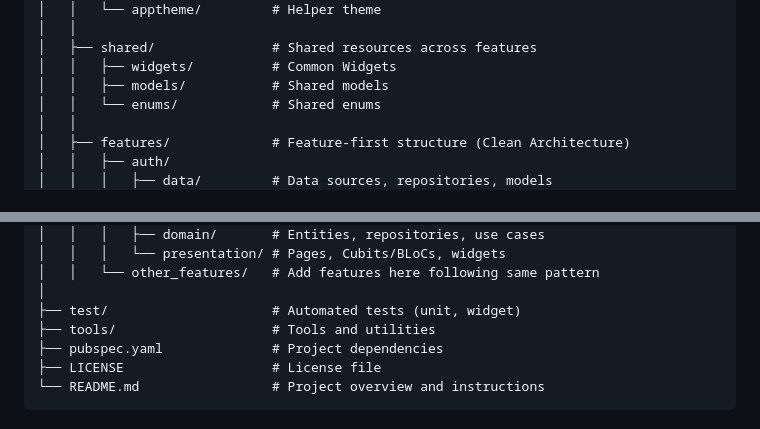
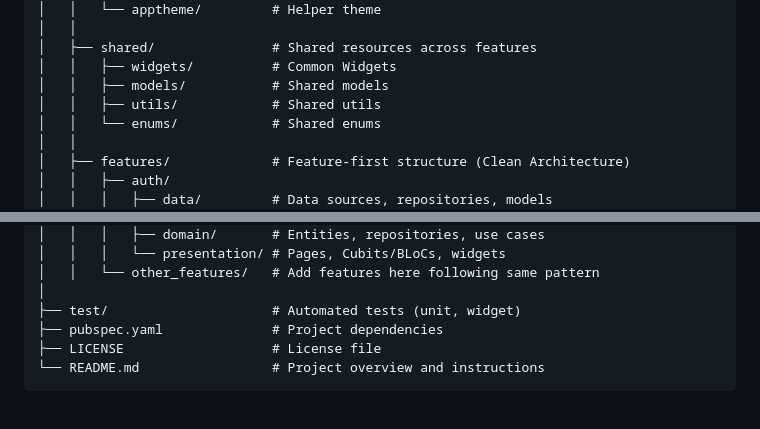
Before and after one commit to Tristaaaaan/revo, a Markdown page: README.md, 2 parts joined by grey strips. Drawn GitHub-style.

```diff
--- a/README.md
+++ b/README.md
@@ -49,6 +49,7 @@ The user can also search, create, and modify their job sources.
     │   ├── shared/               # Shared resources across features
     │   │   ├── widgets/          # Common Widgets
     │   │   ├── models/           # Shared models
+    │   │   ├── utils/            # Shared utils
     │   │   └── enums/            # Shared enums
     │   │
     │   ├── features/             # Feature-first structure (Clean Architecture)
@@ -71,7 +72,6 @@ The user can also search, create, and modify their job sources.
     │   │   └── other_features/   # Add features here following same pattern
     │
     ├── test/                     # Automated tests (unit, widget)
-    ├── tools/                    # Tools and utilities
     ├── pubspec.yaml              # Project dependencies
     ├── LICENSE                   # License file
     └── README.md                 # Project overview and instructions
```
